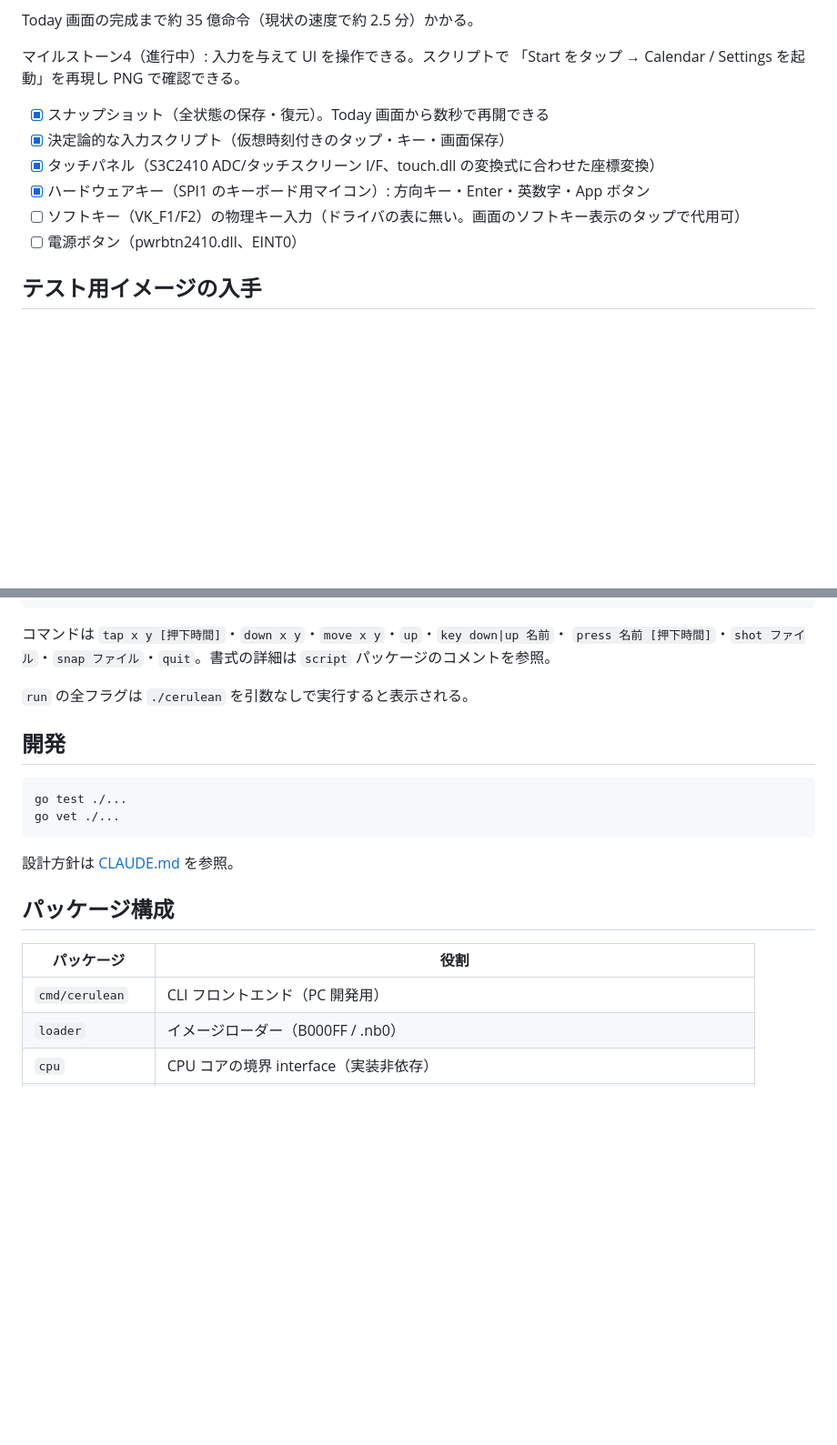
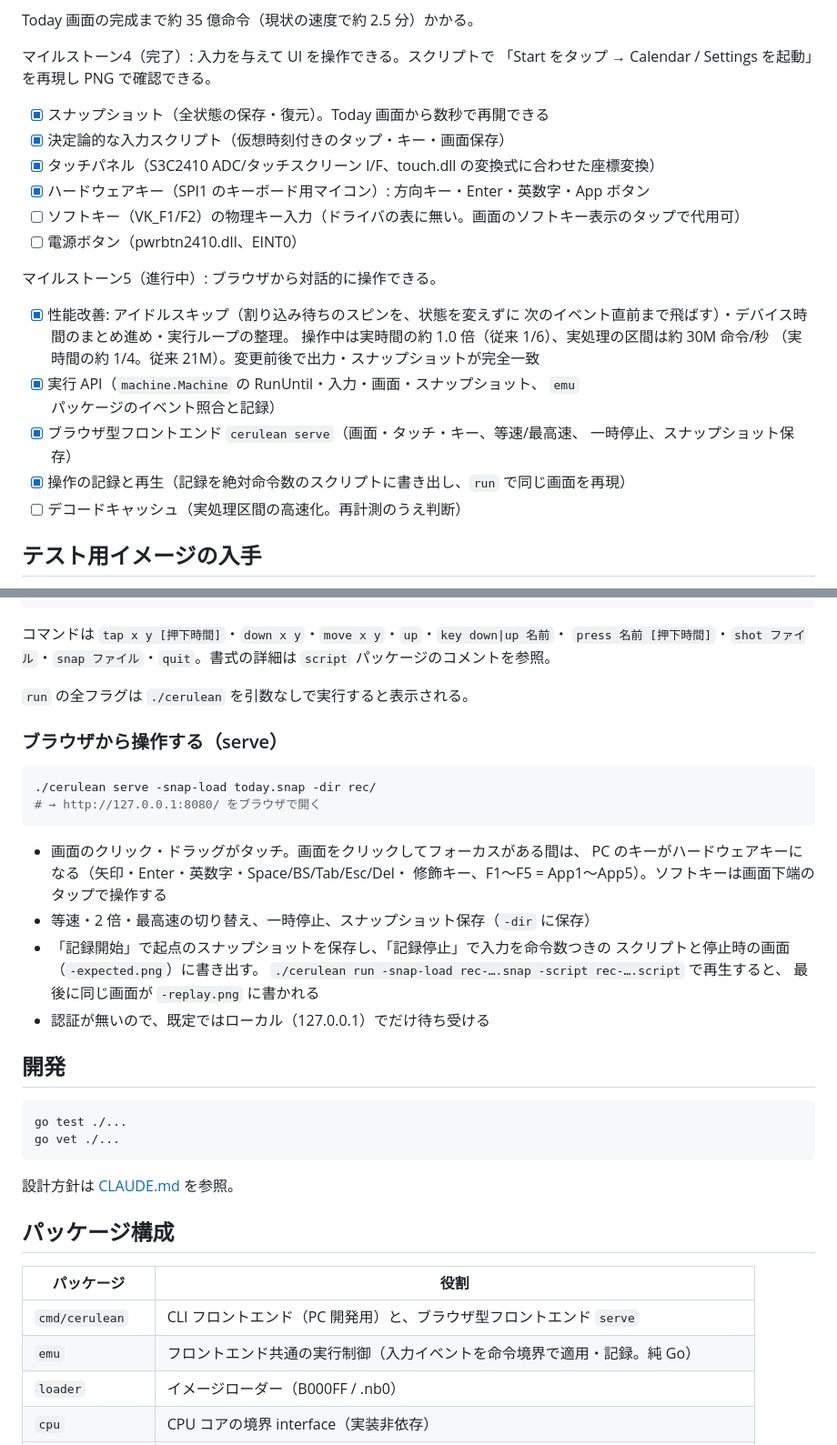
Before and after one commit to mikuta0407/CErulean, a Markdown page: README.md, 2 parts joined by grey strips. Shown at 91% size. GitHub-like rendering; blank space fills up the shorter version.

Commit message:
README/CLAUDE.md: マイルストーン5（性能改善・実行 API・serve・記録と再生）の状態と確認済み事実を更新
Co-Authored-By: Claude Opus 5.5 <noreply@anthropic.com>

````diff
--- a/README.md
+++ b/README.md
@@ -31,7 +31,7 @@ Samsung S3C2410（ARM920T）構成のマシンで起動することを最初の
 
 Today 画面の完成まで約 35 億命令（現状の速度で約 2.5 分）かかる。
 
-マイルストーン4（進行中）: 入力を与えて UI を操作できる。スクリプトで
+マイルストーン4（完了）: 入力を与えて UI を操作できる。スクリプトで
 「Start をタップ → Calendar / Settings を起動」を再現し PNG で確認できる。
 
 - [x] スナップショット（全状態の保存・復元）。Today 画面から数秒で再開できる
@@ -40,6 +40,19 @@ Today 画面の完成まで約 35 億命令（現状の速度で約 2.5 分）
 - [x] ハードウェアキー（SPI1 のキーボード用マイコン）: 方向キー・Enter・英数字・App ボタン
 - [ ] ソフトキー（VK_F1/F2）の物理キー入力（ドライバの表に無い。画面のソフトキー表示のタップで代用可）
 - [ ] 電源ボタン（pwrbtn2410.dll、EINT0）
+
+マイルストーン5（進行中）: ブラウザから対話的に操作できる。
+
+- [x] 性能改善: アイドルスキップ（割り込み待ちのスピンを、状態を変えずに
+      次のイベント直前まで飛ばす）・デバイス時間のまとめ進め・実行ループの整理。
+      操作中は実時間の約 1.0 倍（従来 1/6）、実処理の区間は約 30M 命令/秒
+      （実時間の約 1/4。従来 21M）。変更前後で出力・スナップショットが完全一致
+- [x] 実行 API（`machine.Machine` の RunUntil・入力・画面・スナップショット、
+      `emu` パッケージのイベント照合と記録）
+- [x] ブラウザ型フロントエンド `cerulean serve`（画面・タッチ・キー、等速/最高速、
+      一時停止、スナップショット保存）
+- [x] 操作の記録と再生（記録を絶対命令数のスクリプトに書き出し、`run` で同じ画面を再現）
+- [ ] デコードキャッシュ（実処理区間の高速化。再計測のうえ判断）
 
 ## テスト用イメージの入手
 
@@ -118,6 +131,23 @@ go build ./cmd/cerulean
 
 `run` の全フラグは `./cerulean` を引数なしで実行すると表示される。
 
+### ブラウザから操作する（serve）
+
+```sh
+./cerulean serve -snap-load today.snap -dir rec/
+# → http://127.0.0.1:8080/ をブラウザで開く
+```
+
+- 画面のクリック・ドラッグがタッチ。画面をクリックしてフォーカスがある間は、
+  PC のキーがハードウェアキーになる（矢印・Enter・英数字・Space/BS/Tab/Esc/Del・
+  修飾キー、F1〜F5 = App1〜App5）。ソフトキーは画面下端のタップで操作する
+- 等速・2 倍・最高速の切り替え、一時停止、スナップショット保存（`-dir` に保存）
+- 「記録開始」で起点のスナップショットを保存し、「記録停止」で入力を命令数つきの
+  スクリプトと停止時の画面（`-expected.png`）に書き出す。
+  `./cerulean run -snap-load rec-….snap -script rec-….script` で再生すると、
+  最後に同じ画面が `-replay.png` に書かれる
+- 認証が無いので、既定ではローカル（127.0.0.1）でだけ待ち受ける
+
 ## 開発
 
 ```sh
@@ -131,7 +161,8 @@ go vet ./...
 
 | パッケージ | 役割 |
 |---|---|
-| `cmd/cerulean` | CLI フロントエンド（PC 開発用） |
+| `cmd/cerulean` | CLI フロントエンド（PC 開発用）と、ブラウザ型フロントエンド `serve` |
+| `emu` | フロントエンド共通の実行制御（入力イベントを命令境界で適用・記録。純 Go） |
 | `loader` | イメージローダー（B000FF / .nb0） |
 | `cpu` | CPU コアの境界 interface（実装非依存） |
 | `cpu/arm` | ARMv4T インタプリタ実装 |
````
Also changed, not shown: CLAUDE.md (+30 -7 lines).
